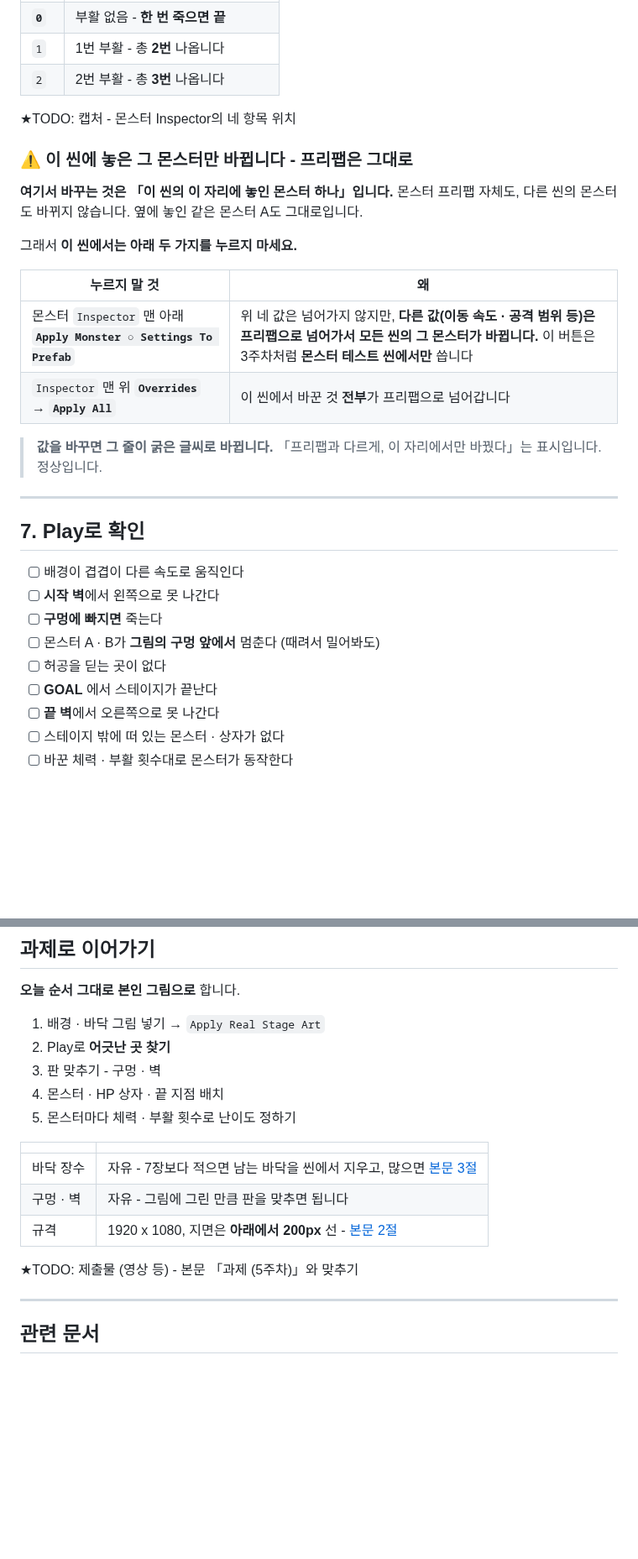
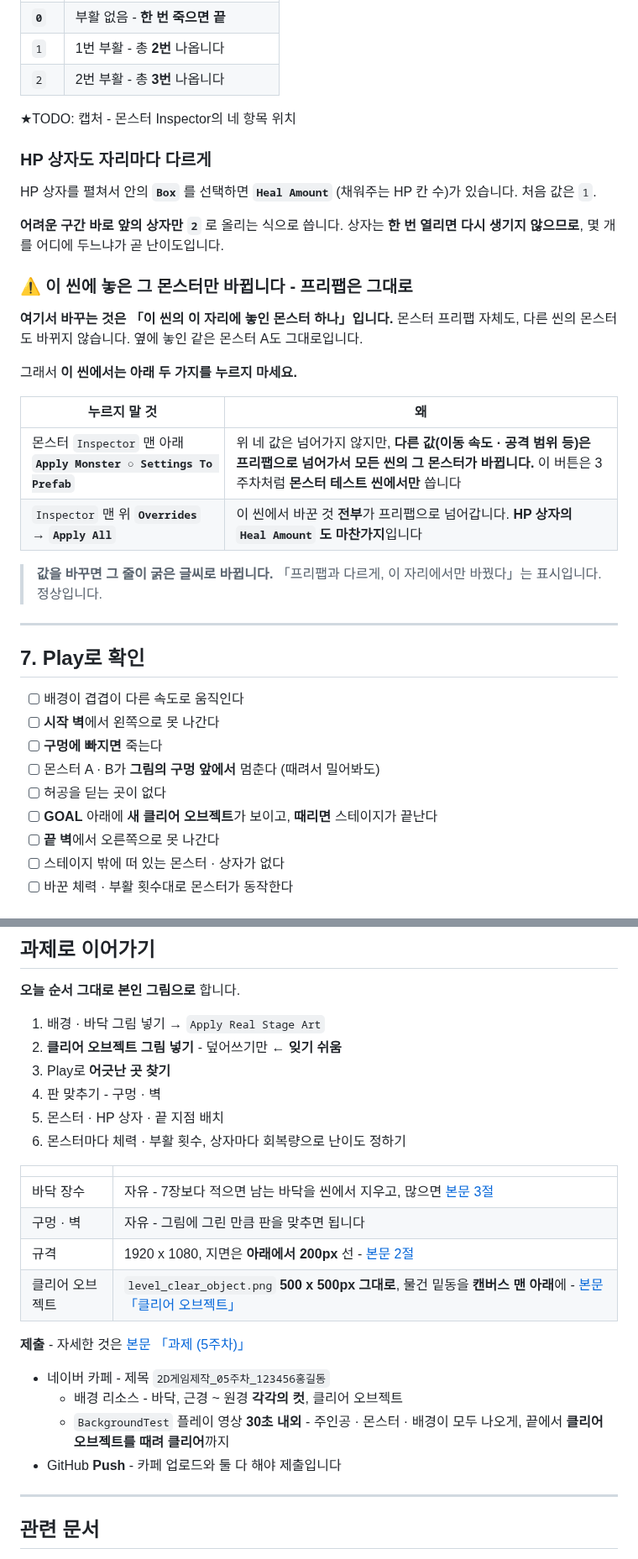
Before and after one commit to hansung-game1/game-p-docs, a Markdown page: 주차별수업/W05_배경_스테이지3(실습).md, 2 parts joined by grey strips. Shown at 84% size. Rendered like a GitHub page; blank space fills up the shorter version.

```diff
--- a/주차별수업/W05_배경_스테이지3(실습).md
+++ b/주차별수업/W05_배경_스테이지3(실습).md
@@ -313,6 +332,12 @@ Art\StageGround\ground1.png ~ ground5.png  (5장)
 
 ★TODO: 캡처 - 몬스터 Inspector의 네 항목 위치
 
+### HP 상자도 자리마다 다르게
+
+HP 상자를 펼쳐서 안의 **`Box`** 를 선택하면 **`Heal Amount`** (채워주는 HP 칸 수)가 있습니다. 처음 값은 `1`.
+
+**어려운 구간 바로 앞의 상자만 `2`** 로 올리는 식으로 씁니다. 상자는 **한 번 열리면 다시 생기지 않으므로**, 몇 개를 어디에 두느냐가 곧 난이도입니다.
+
 ### ⚠️ 이 씬에 놓은 그 몬스터만 바뀝니다 - 프리팹은 그대로
 
 **여기서 바꾸는 것은 「이 씬의 이 자리에 놓인 몬스터 하나」입니다.** 몬스터 프리팹 자체도, 다른 씬의 몬스터도 바뀌지 않습니다. 옆에 놓인 같은 몬스터 A도 그대로입니다.
@@ -322,7 +347,7 @@ Art\StageGround\ground1.png ~ ground5.png  (5장)
 | 누르지 말 것 | 왜 |
 |---|---|
 | 몬스터 `Inspector` 맨 아래 **`Apply Monster ○ Settings To Prefab`** | 위 네 값은 넘어가지 않지만, **다른 값(이동 속도 · 공격 범위 등)은 프리팹으로 넘어가서 모든 씬의 그 몬스터가 바뀝니다.** 이 버튼은 3주차처럼 **몬스터 테스트 씬에서만** 씁니다 |
-| `Inspector` 맨 위 **`Overrides` → `Apply All`** | 이 씬에서 바꾼 것 **전부**가 프리팹으로 넘어갑니다 |
+| `Inspector` 맨 위 **`Overrides` → `Apply All`** | 이 씬에서 바꾼 것 **전부**가 프리팹으로 넘어갑니다. **HP 상자의 `Heal Amount` 도 마찬가지**입니다 |
 
 > **값을 바꾸면 그 줄이 굵은 글씨로 바뀝니다.** 「프리팹과 다르게, 이 자리에서만 바꿨다」는 표시입니다. 정상입니다.
 
@@ -335,7 +360,7 @@ Art\StageGround\ground1.png ~ ground5.png  (5장)
 - [ ] **구멍에 빠지면** 죽는다
 - [ ] 몬스터 A · B가 **그림의 구멍 앞에서** 멈춘다 (때려서 밀어봐도)
 - [ ] 허공을 딛는 곳이 없다
-- [ ] **GOAL** 에서 스테이지가 끝난다
+- [ ] **GOAL** 아래에 **새 클리어 오브젝트**가 보이고, **때리면** 스테이지가 끝난다
 - [ ] **끝 벽**에서 오른쪽으로 못 나간다
 - [ ] 스테이지 밖에 떠 있는 몬스터 · 상자가 없다
 - [ ] 바꾼 체력 · 부활 횟수대로 몬스터가 동작한다
@@ -370,18 +395,25 @@ Art\StageGround\ground1.png ~ ground5.png  (5장)
 **오늘 순서 그대로 본인 그림으로** 합니다.
 
 1. 배경 · 바닥 그림 넣기 → `Apply Real Stage Art`
-2. Play로 **어긋난 곳 찾기**
-3. 판 맞추기 - 구멍 · 벽
-4. 몬스터 · HP 상자 · 끝 지점 배치
-5. 몬스터마다 체력 · 부활 횟수로 난이도 정하기
+2. **클리어 오브젝트 그림 넣기** - 덮어쓰기만 ← **잊기 쉬움**
+3. Play로 **어긋난 곳 찾기**
+4. 판 맞추기 - 구멍 · 벽
+5. 몬스터 · HP 상자 · 끝 지점 배치
+6. 몬스터마다 체력 · 부활 횟수, 상자마다 회복량으로 난이도 정하기
 
 | | |
 |---|---|
 | 바닥 장수 | 자유 - 7장보다 적으면 남는 바닥을 씬에서 지우고, 많으면 [본문 3절](<W05_배경_스테이지1(기본).md>) |
 | 구멍 · 벽 | 자유 - 그림에 그린 만큼 판을 맞추면 됩니다 |
 | 규격 | 1920 x 1080, 지면은 **아래에서 200px** 선 - [본문 2절](<W05_배경_스테이지1(기본).md>) |
+| 클리어 오브젝트 | `level_clear_object.png` **500 x 500px 그대로**, 물건 밑동을 **캔버스 맨 아래**에 - [본문 「클리어 오브젝트」](<W05_배경_스테이지1(기본).md>) |
 
-★TODO: 제출물 (영상 등) - 본문 「과제 (5주차)」와 맞추기
+**제출** - 자세한 것은 [본문 「과제 (5주차)」](<W05_배경_스테이지1(기본).md>)
+
+- 네이버 카페 - 제목 `2D게임제작_05주차_123456홍길동`
+  - 배경 리소스 - 바닥, 근경 ~ 원경 **각각의 컷**, 클리어 오브젝트
+  - `BackgroundTest` 플레이 영상 **30초 내외** - 주인공 · 몬스터 · 배경이 모두 나오게, 끝에서 **클리어 오브젝트를 때려 클리어**까지
+- GitHub **Push** - 카페 업로드와 둘 다 해야 제출입니다
 
 ---
 
```
Also changed, not shown: other parts of 주차별수업/W05_배경_스테이지3(실습).md (+25 -6 lines), 주차별수업/W05_배경_스테이지1(기본).md (+27 -2 lines), 주차별수업/W06_플레이HUD_메뉴.md (+13 -16 lines), 주차별수업/images/W05_clear_sample_canvas.png (added), 주차별수업/images/W05_clear_sample_ingame.png (added), 1 other file.
